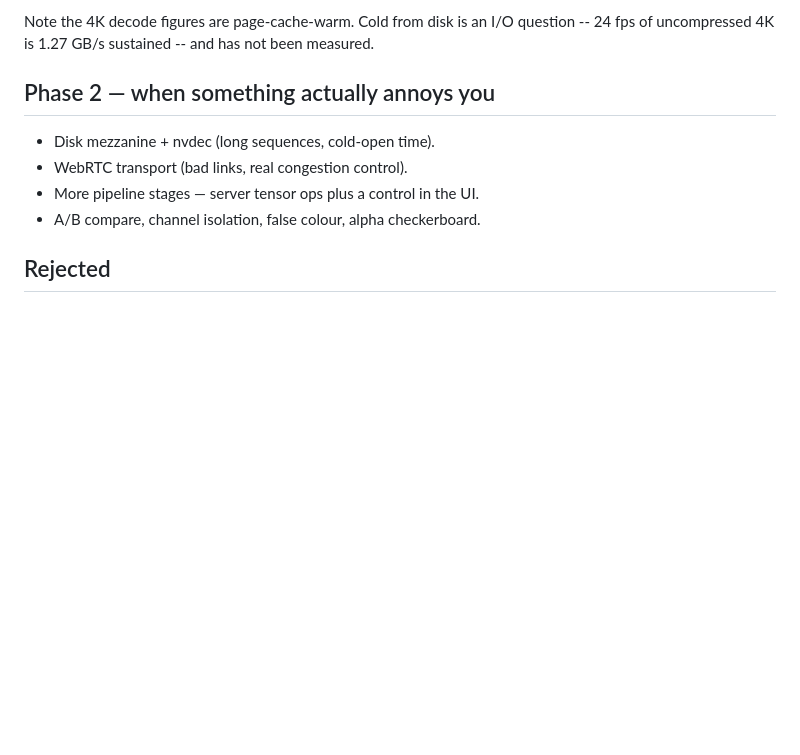
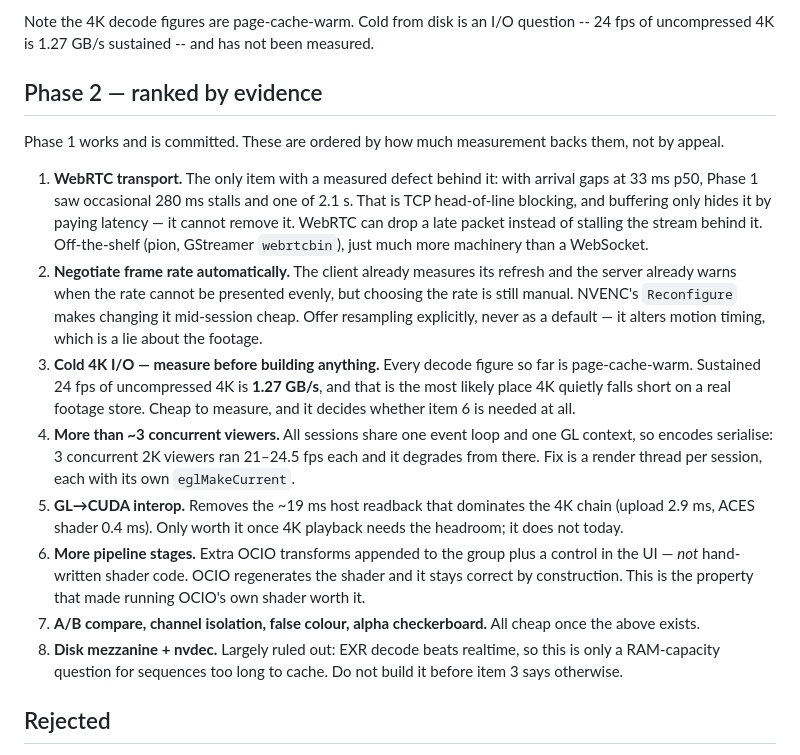
Before and after one commit to danbgoldman/exrstream, a Markdown page: PLAN.md, the part around the change. GitHub-like rendering; blank space fills up the shorter version.

Commit message:
Make the handoff accurate: setup steps and a ranked Phase 2
Phase 2 still described the CuPy tensor-op design that OCIO's shader
replaced, and predated everything Phase 1 measured. Reordered by the
evidence behind each item: WebRTC first (the only one with a measured
defect -- 280ms and 2.1s TCP stalls against a 33ms p50), and the disk
mezzanine last, since decode turned out to beat realtime and it may never
be needed. Cold 4K I/O is called out as measure-before-building: every
decode number so far is page-cache-warm, and 24fps of uncompressed 4K is
1.27 GB/s sustained.

CLAUDE.md gains the setup a fresh clone actually needs. Neither the venv
nor the dev certificate is tracked, so `--tls` would simply crash with no
hint of why. Also records that this machine runs a llama-server holding
~67 GB, which must be stopped before memory-heavy work -- its restart
script is untracked because the command line carries an API key.

Co-Authored-By: Claude Opus 5 <noreply@anthropic.com>
Claude-Session: https://claude.ai/code/session_012bV1Lc3GKDCxrd1jxznrxU

```diff
--- a/PLAN.md
+++ b/PLAN.md
@@ -387,12 +387,42 @@ Note the 4K decode figures are page-cache-warm. Cold from disk is an I/O
 question -- 24 fps of uncompressed 4K is 1.27 GB/s sustained -- and has not
 been measured.
 
-## Phase 2 — when something actually annoys you
+## Phase 2 — ranked by evidence
 
-- Disk mezzanine + nvdec (long sequences, cold-open time).
-- WebRTC transport (bad links, real congestion control).
-- More pipeline stages — server tensor ops plus a control in the UI.
-- A/B compare, channel isolation, false colour, alpha checkerboard.
+Phase 1 works and is committed. These are ordered by how much measurement backs
+them, not by appeal.
+
+1. **WebRTC transport.** The only item with a measured defect behind it: with
+   arrival gaps at 33 ms p50, Phase 1 saw occasional 280 ms stalls and one of
+   2.1 s. That is TCP head-of-line blocking, and buffering only hides it by
+   paying latency — it cannot remove it. WebRTC can drop a late packet instead
+   of stalling the stream behind it. Off-the-shelf (pion, GStreamer
+   `webrtcbin`), just much more machinery than a WebSocket.
+2. **Negotiate frame rate automatically.** The client already measures its
+   refresh and the server already warns when the rate cannot be presented
+   evenly, but choosing the rate is still manual. NVENC's `Reconfigure` makes
+   changing it mid-session cheap. Offer resampling explicitly, never as a
+   default — it alters motion timing, which is a lie about the footage.
+3. **Cold 4K I/O — measure before building anything.** Every decode figure so
+   far is page-cache-warm. Sustained 24 fps of uncompressed 4K is **1.27 GB/s**,
+   and that is the most likely place 4K quietly falls short on a real footage
+   store. Cheap to measure, and it decides whether item 6 is needed at all.
+4. **More than ~3 concurrent viewers.** All sessions share one event loop and
+   one GL context, so encodes serialise: 3 concurrent 2K viewers ran 21–24.5 fps
+   each and it degrades from there. Fix is a render thread per session, each
+   with its own `eglMakeCurrent`.
+5. **GL→CUDA interop.** Removes the ~19 ms host readback that dominates the 4K
+   chain (upload 2.9 ms, ACES shader 0.4 ms). Only worth it once 4K playback
+   needs the headroom; it does not today.
+6. **More pipeline stages.** Extra OCIO transforms appended to the group plus a
+   control in the UI — *not* hand-written shader code. OCIO regenerates the
+   shader and it stays correct by construction. This is the property that made
+   running OCIO's own shader worth it.
+7. **A/B compare, channel isolation, false colour, alpha checkerboard.** All
+   cheap once the above exists.
+8. **Disk mezzanine + nvdec.** Largely ruled out: EXR decode beats realtime, so
+   this is only a RAM-capacity question for sequences too long to cache. Do not
+   build it before item 3 says otherwise.
 
 ## Rejected
 
```
Also changed, not shown: CLAUDE.md (+25 -1 lines).
